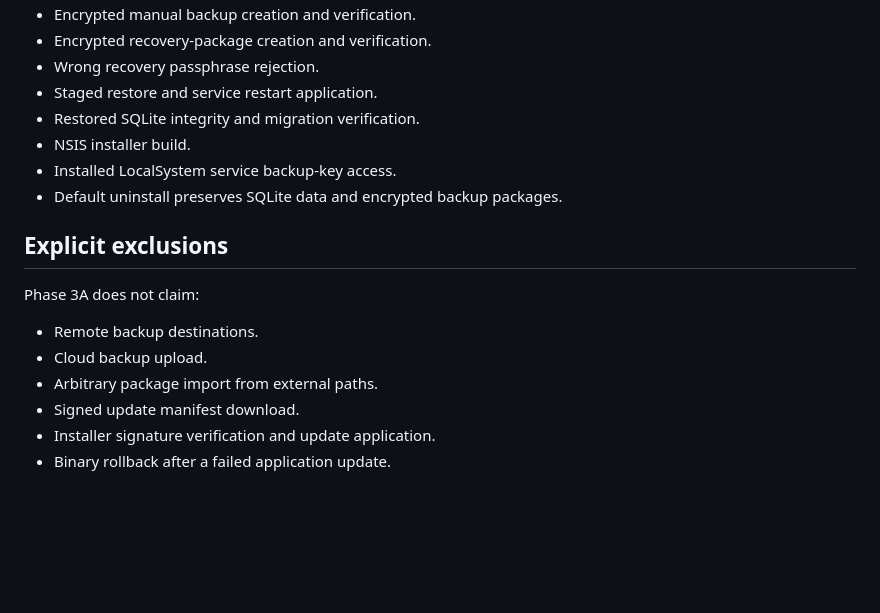
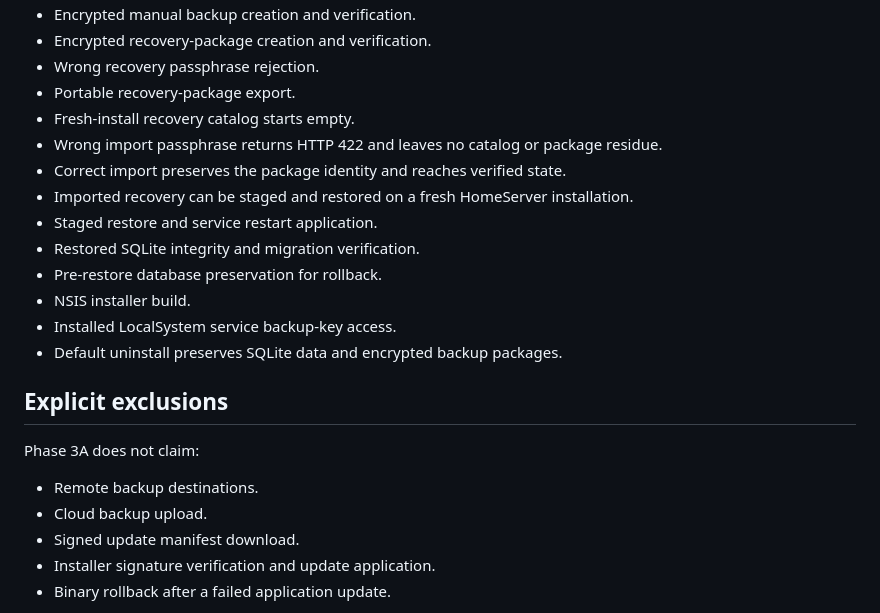
Before and after one commit to bigriversocial74/homeserver, a Markdown page: docs/quality-audit-phase-3a.md, the part around one of its changes. GitHub-like rendering; blank space fills up the shorter version.

```diff
--- a/docs/quality-audit-phase-3a.md
+++ b/docs/quality-audit-phase-3a.md
@@ -53,8 +66,14 @@ The merged Phase 1 foundation exposed only a `last_backup` placeholder. It had n
 - Encrypted manual backup creation and verification.
 - Encrypted recovery-package creation and verification.
 - Wrong recovery passphrase rejection.
+- Portable recovery-package export.
+- Fresh-install recovery catalog starts empty.
+- Wrong import passphrase returns HTTP 422 and leaves no catalog or package residue.
+- Correct import preserves the package identity and reaches verified state.
+- Imported recovery can be staged and restored on a fresh HomeServer installation.
 - Staged restore and service restart application.
 - Restored SQLite integrity and migration verification.
+- Pre-restore database preservation for rollback.
 - NSIS installer build.
 - Installed LocalSystem service backup-key access.
 - Default uninstall preserves SQLite data and encrypted backup packages.
@@ -65,7 +84,6 @@ Phase 3A does not claim:
 
 - Remote backup destinations.
 - Cloud backup upload.
-- Arbitrary package import from external paths.
 - Signed update manifest download.
 - Installer signature verification and update application.
 - Binary rollback after a failed application update.
```
Also changed, not shown: other parts of docs/quality-audit-phase-3a.md (+23 -10 lines).
